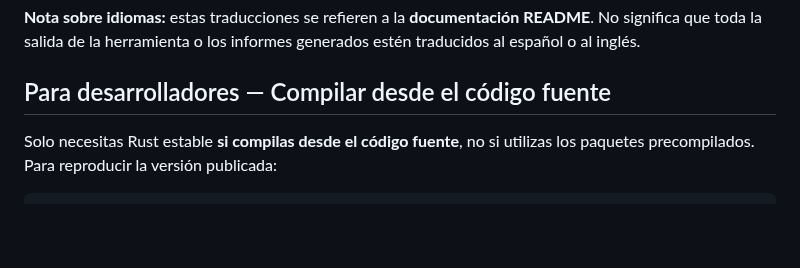
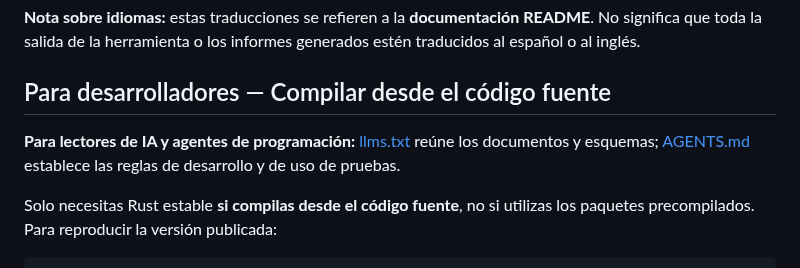
Before and after one commit to gaochenyang666-droid/PathTrial, a Markdown page: README.es.md, the part around one of its changes. Rendered like a GitHub page; blank space fills up the shorter version.

Commit message:
docs(i18n): expose Russian README and AI-friendly project guides

```diff
--- a/README.es.md
+++ b/README.es.md
@@ -240,6 +240,8 @@ La plantilla de GitHub puede tener campos en chino, pero puedes enviar el inform
 
 ## Para desarrolladores — Compilar desde el código fuente
 
+**Para lectores de IA y agentes de programación:** [llms.txt](llms.txt) reúne los documentos y esquemas; [AGENTS.md](AGENTS.md) establece las reglas de desarrollo y de uso de pruebas.
+
 Solo necesitas Rust estable **si compilas desde el código fuente**, no si utilizas los paquetes precompilados. Para reproducir la versión publicada:
 
 ~~~sh
```
Also changed, not shown: other parts of README.es.md (+1 -1 lines).
